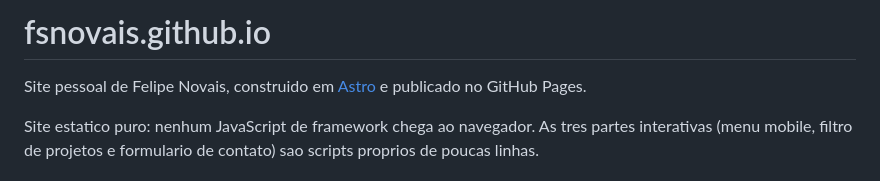
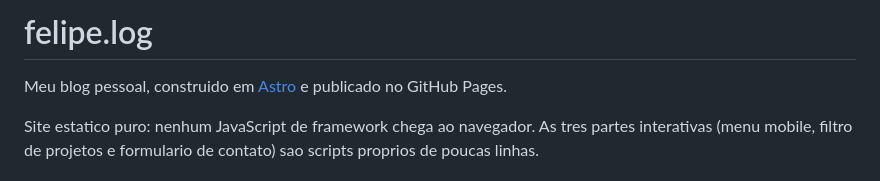
Before and after one commit to fsnovais/fsnovais.github.io, a Markdown page: README.md, the part around the change. Drawn GitHub-style.

Commit message:
Update README with new site name and description

```diff
--- a/README.md
+++ b/README.md
@@ -1,6 +1,6 @@
-# fsnovais.github.io
+# felipe.log
 
-Site pessoal de Felipe Novais, construido em [Astro](https://astro.build) e publicado no
+Meu blog pessoal, construido em [Astro](https://astro.build) e publicado no
 GitHub Pages.
 
 Site estatico puro: nenhum JavaScript de framework chega ao navegador. As tres partes
```
